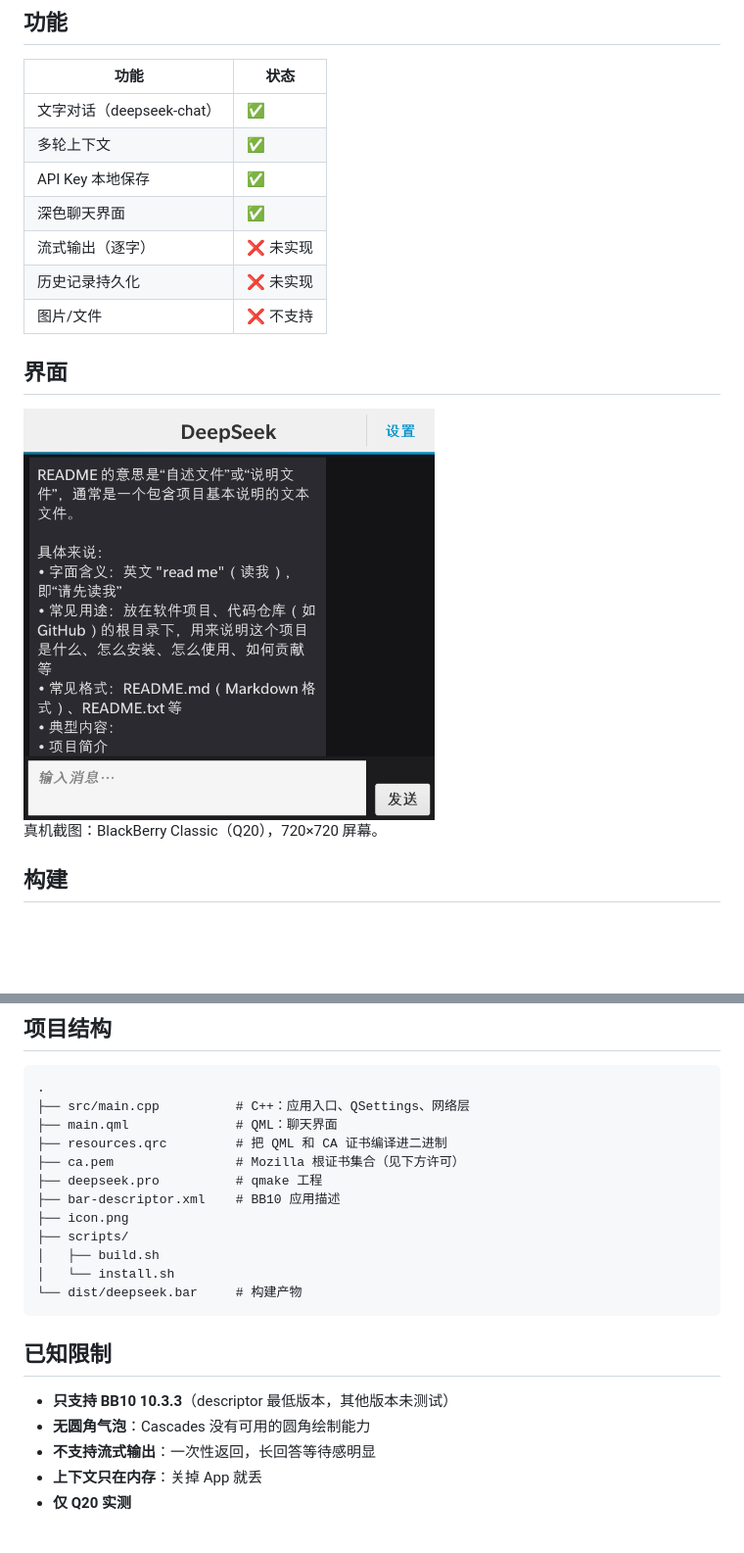
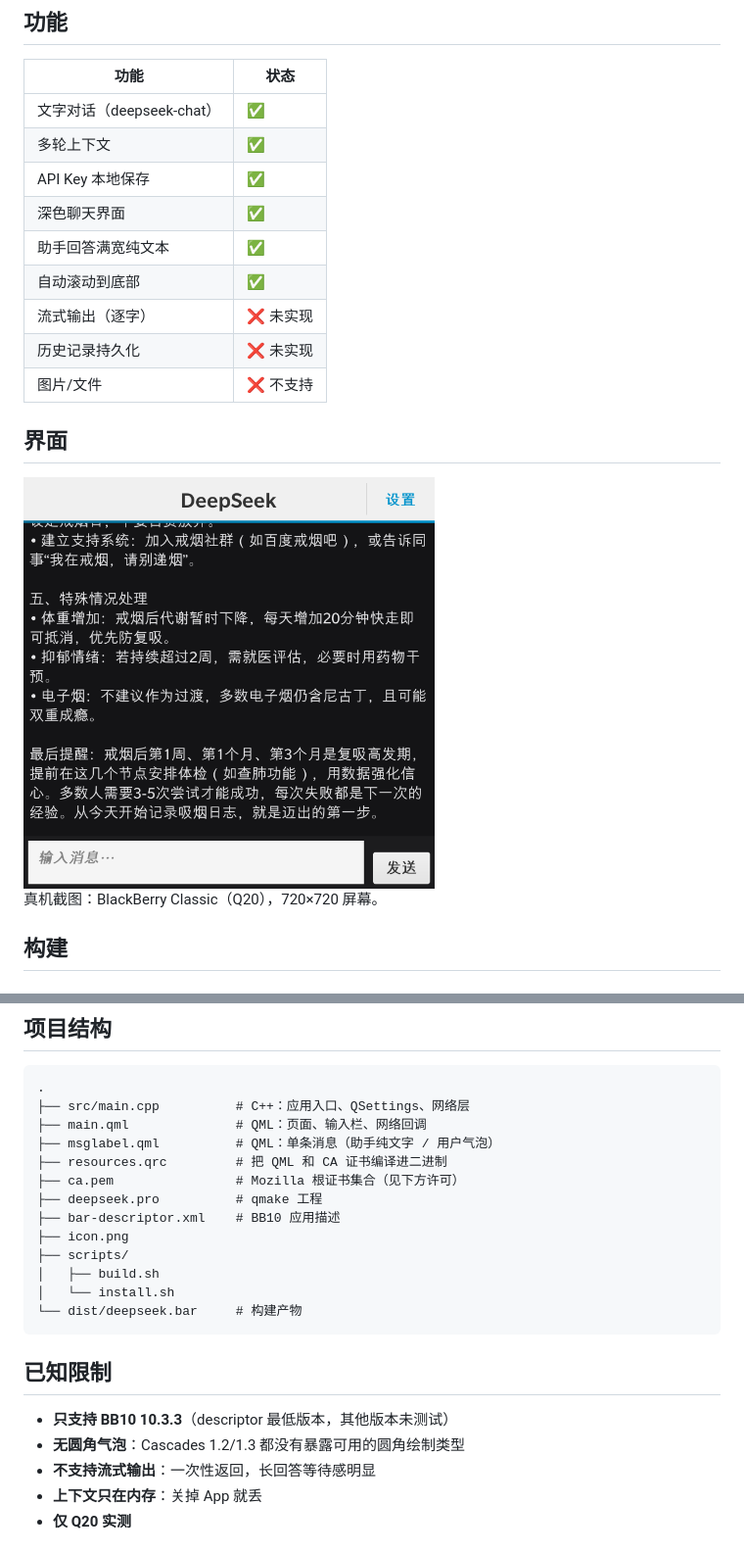
Before and after one commit to romwinter809201-lab/dsh-bb10, a Markdown page: README.md, 2 parts joined by grey strips. Shown at 98% size. Rendered like a GitHub page; pictures changed too: docs/screenshot.png; blank space fills up the shorter version.

Commit message:
1.2.9：消息顺序修正、自动滚动、输入栏等高布局、最终截图

````diff
--- a/README.md
+++ b/README.md
@@ -25,6 +25,8 @@
 | 多轮上下文 | ✅ |
 | API Key 本地保存 | ✅ |
 | 深色聊天界面 | ✅ |
+| 助手回答满宽纯文本 | ✅ |
+| 自动滚动到底部 | ✅ |
 | 流式输出（逐字） | ❌ 未实现 |
 | 历史记录持久化 | ❌ 未实现 |
 | 图片/文件 | ❌ 不支持 |
@@ -128,7 +130,8 @@ ssh root@169.254.0.1 "/var/rootdata/installer /accounts/1000/shared/downloads/in
 ```
 .
 ├── src/main.cpp          # C++：应用入口、QSettings、网络层
-├── main.qml              # QML：聊天界面
+├── main.qml              # QML：页面、输入栏、网络回调
+├── msglabel.qml          # QML：单条消息（助手纯文字 / 用户气泡）
 ├── resources.qrc         # 把 QML 和 CA 证书编译进二进制
 ├── ca.pem                # Mozilla 根证书集合（见下方许可）
 ├── deepseek.pro          # qmake 工程
@@ -143,7 +146,7 @@ ssh root@169.254.0.1 "/var/rootdata/installer /accounts/1000/shared/downloads/in
 ## 已知限制
 
 - **只支持 BB10 10.3.3**（descriptor 最低版本，其他版本未测试）
-- **无圆角气泡**：Cascades 没有可用的圆角绘制能力
+- **无圆角气泡**：Cascades 1.2/1.3 都没有暴露可用的圆角绘制类型
 - **不支持流式输出**：一次性返回，长回答等待感明显
 - **上下文只在内存**：关掉 App 就丢
 - **仅 Q20 实测**
````
Also changed, not shown: 5 other files.
